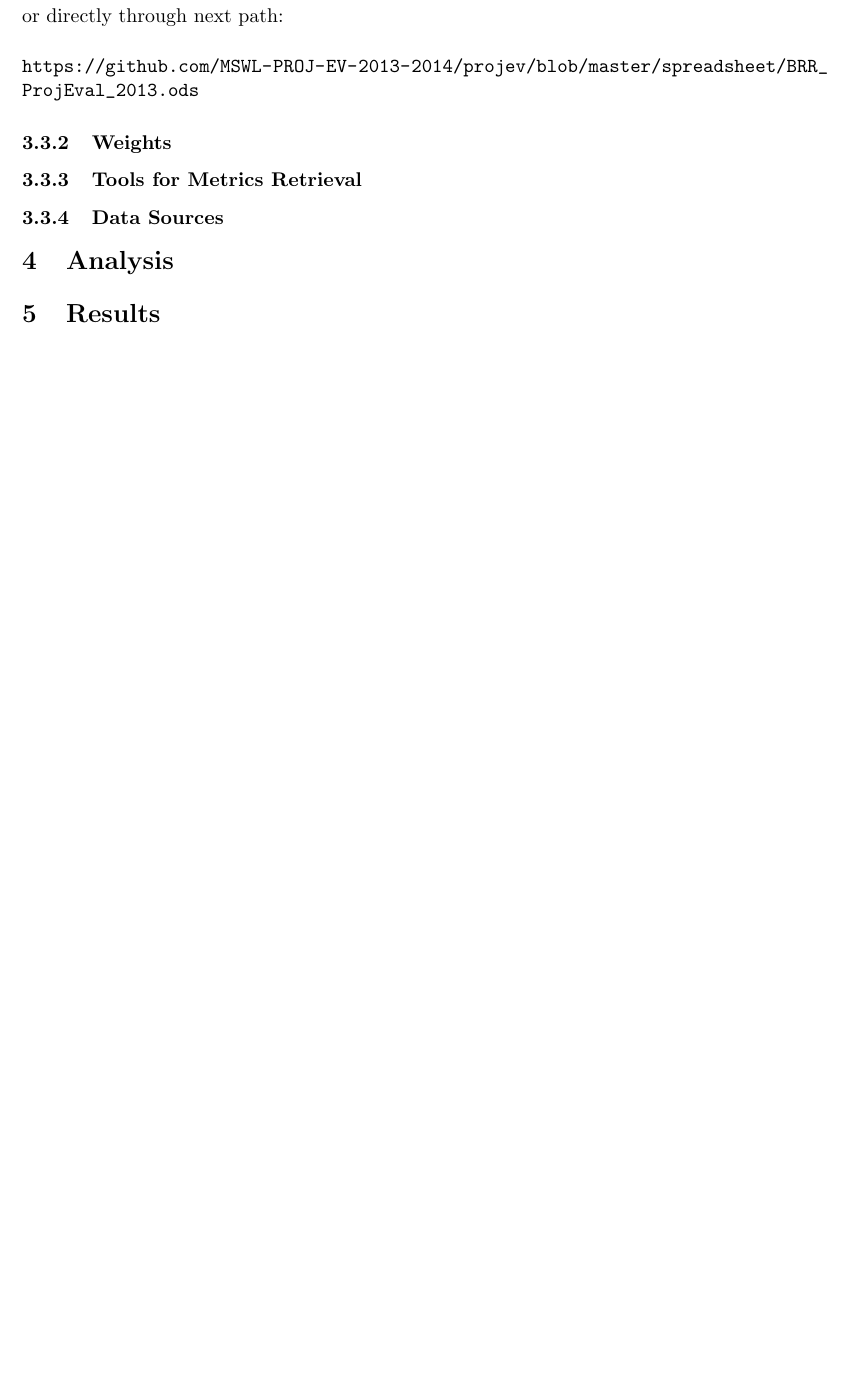
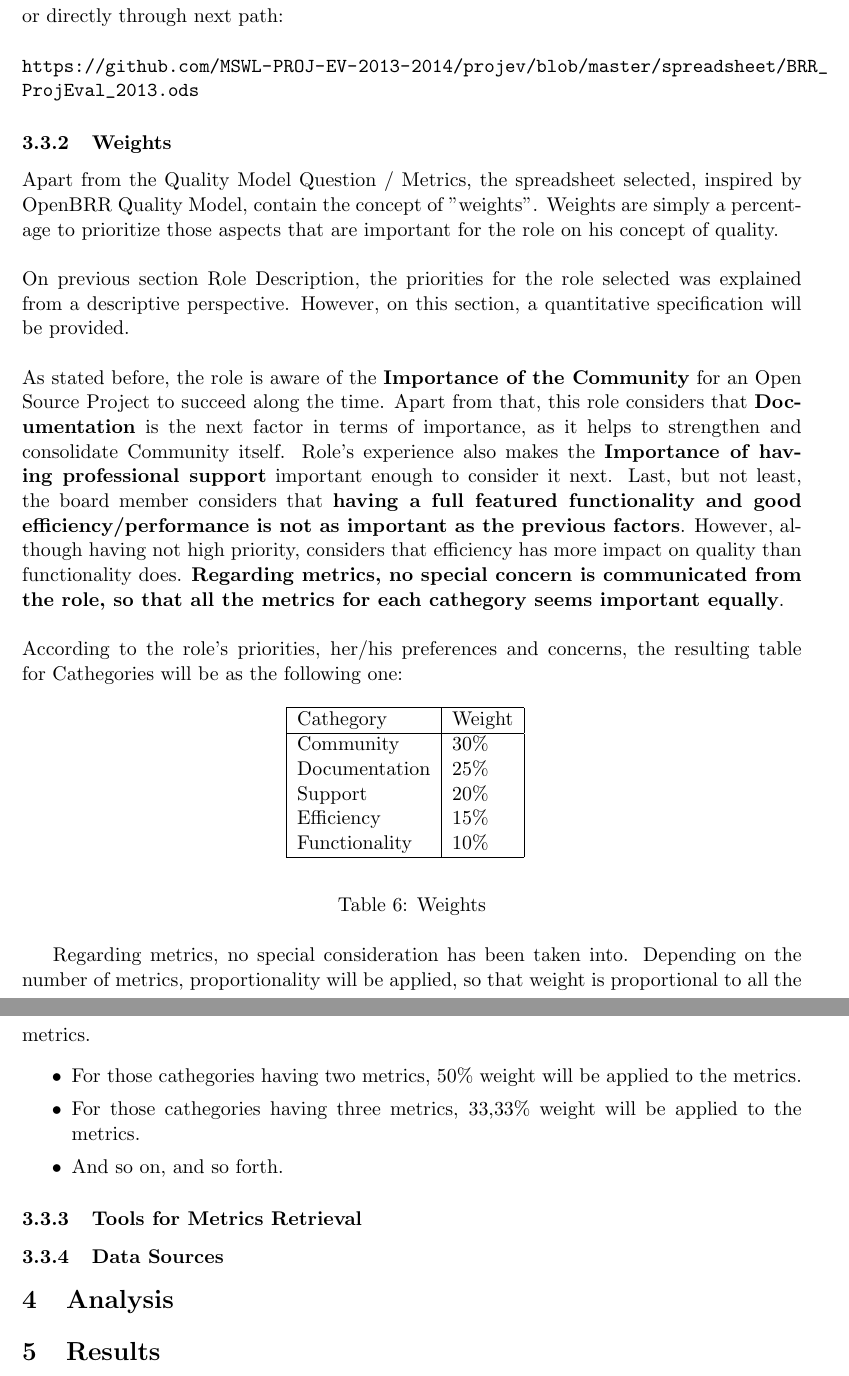
Before and after one commit to ramzitra/MSWL_SUBJECTS, a LaTeX problem sheet (PROJECT_EVALUATION/FinalAssignment/FinalReport.tex): part of page 14 of 14 before the commit and two parts of pages 14 and 15 of 15 after it, the two joined at a grey line, cut so that both start at the same text, the shorter picture padded with empty space. Compiled offline with pdfLaTeX.

Commit message:
Adding Weights subsection

```diff
--- a/PROJECT_EVALUATION/FinalAssignment/FinalReport.tex
+++ b/PROJECT_EVALUATION/FinalAssignment/FinalReport.tex
@@ -348,11 +347,41 @@ In particular, the Quality Model Spreadsheet can be downloaded on path "spreadsh
 \\
 \url{https://github.com/MSWL-PROJ-EV-2013-2014/projev/blob/master/spreadsheet/BRR_ProjEval_2013.ods}
 \subsubsection{Weights}
+Apart from the Quality Model Question / Metrics, the spreadsheet selected, inspired by OpenBRR Quality Model, contain the concept of "weights". Weights are simply a percentage to prioritize those aspects that are important for the role on his concept of quality. \\
+\\
+On previous section~\nameref{sec:roledesc}, the priorities for the role selected was explained from a descriptive perspective. However, on this section, a quantitative specification will be provided.\\
+\\
+As stated before, the role is aware of the \textbf{Importance of the Community} for an Open Source Project to succeed along the time. Apart from that, this role considers that \textbf{Documentation} is the next factor in terms of importance, as it helps to strengthen and consolidate Community itself. Role's experience also makes the \textbf{Importance of having professional support} important enough to consider it next. Last, but not least, the board member considers that \textbf{having a full featured functionality and good efficiency/performance is not as important as the previous factors}. However, although having not high priority, considers that efficiency has more impact on quality than functionality does. \textbf{Regarding metrics, no special concern is communicated from the role, so that all the metrics for each cathegory seems important equally}.\\
+\\
+According to the role's priorities, her/his preferences and concerns, the resulting table for Cathegories will be as the following one:
+\begin{table}[H]
+  \begin{center}
+    \begin{tabular}{ | l | l | }
+    \hline
+    Cathegory & Weight \\
+    \hline
+    Community & 30\%\\
+    Documentation & 25\% \\
+    Support & 20\% \\
+    Efficiency & 15\% \\
+    Functionality & 10\% \\
+    \hline
+    \end{tabular}
+    \caption{Weights}
+    \label{tab:weights}
+  \end{center}
+\end{table}
+
+Regarding metrics, no special consideration has been taken into. Depending on the number of metrics, proportionality will be applied, so that weight is proportional to all the metrics.
+\begin{itemize}\itemsep0pt
+\item{For those cathegories having two metrics, 50\% weight will be applied to the metrics.}
+\item{For those cathegories having three metrics, 33,33\% weight will be applied to the metrics.}
+\item{And so on, and so forth.}
+\end{itemize}
 
 \subsubsection{Tools for Metrics Retrieval}
 
 \subsubsection{Data Sources}
-
 
 \section{Analysis} \label{sec:analysis}
 
```
Also changed, not shown: PROJECT_EVALUATION/FinalAssignment/FinalReport.tex (3 more changed lines).
